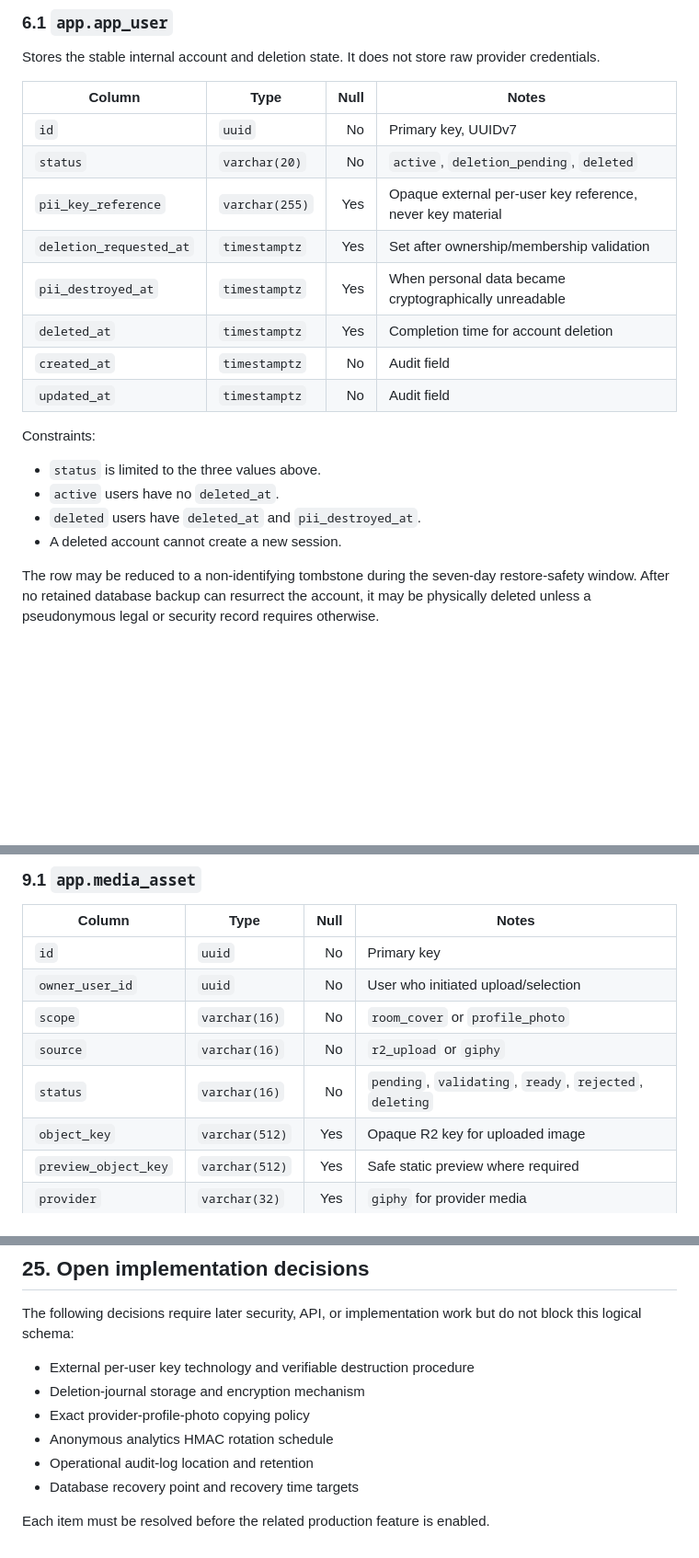
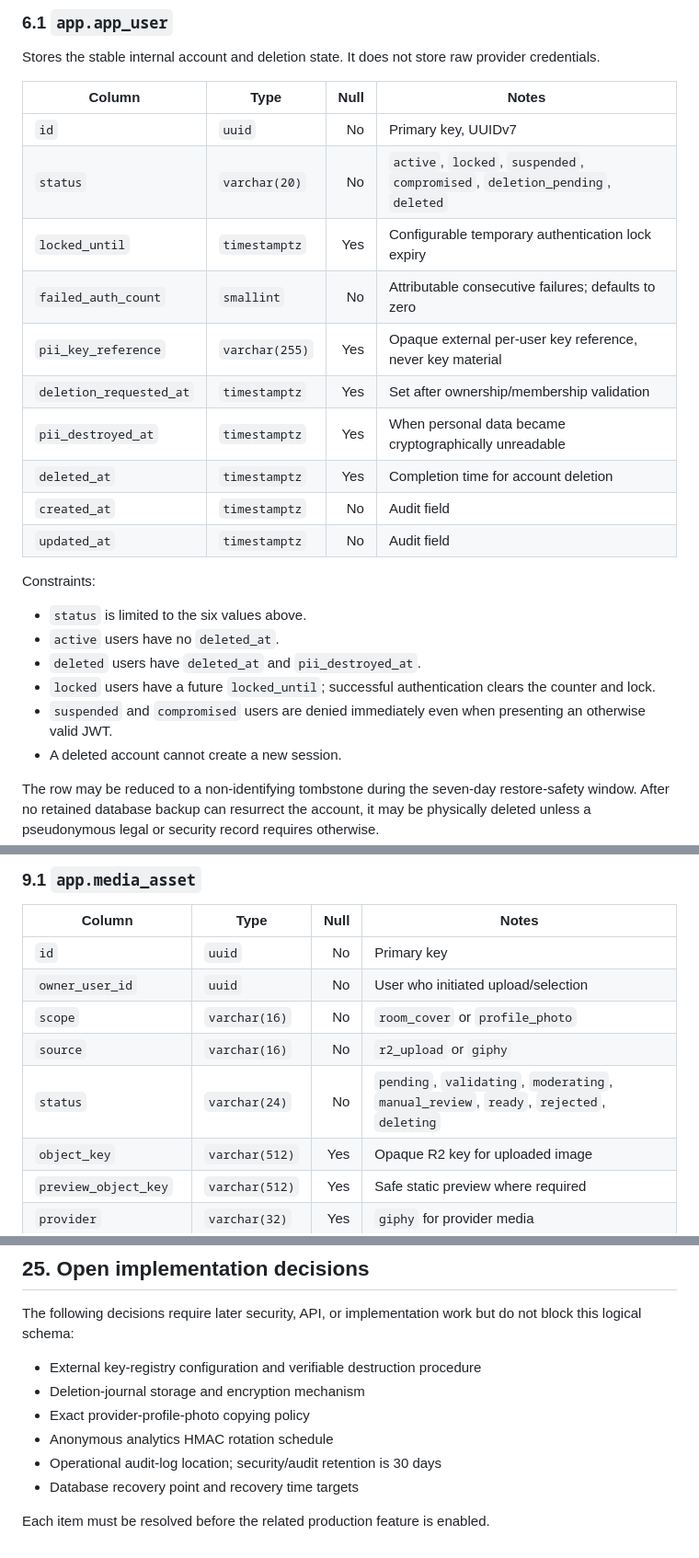
Before and after one commit to cosmoimai/Hyped, a Markdown page: docs/06-database-design.md, 3 parts joined by grey strips. Shown at 92% size. GitHub-like rendering; blank space fills up the shorter version.

```diff
--- a/docs/06-database-design.md
+++ b/docs/06-database-design.md
@@ -121,7 +121,9 @@ Stores the stable internal account and deletion state. It does not store raw pro
 | Column | Type | Null | Notes |
 |---|---|---:|---|
 | `id` | `uuid` | No | Primary key, UUIDv7 |
-| `status` | `varchar(20)` | No | `active`, `deletion_pending`, `deleted` |
+| `status` | `varchar(20)` | No | `active`, `locked`, `suspended`, `compromised`, `deletion_pending`, `deleted` |
+| `locked_until` | `timestamptz` | Yes | Configurable temporary authentication lock expiry |
+| `failed_auth_count` | `smallint` | No | Attributable consecutive failures; defaults to zero |
 | `pii_key_reference` | `varchar(255)` | Yes | Opaque external per-user key reference, never key material |
 | `deletion_requested_at` | `timestamptz` | Yes | Set after ownership/membership validation |
 | `pii_destroyed_at` | `timestamptz` | Yes | When personal data became cryptographically unreadable |
@@ -131,9 +133,11 @@ Stores the stable internal account and deletion state. It does not store raw pro
 
 Constraints:
 
-- `status` is limited to the three values above.
+- `status` is limited to the six values above.
 - `active` users have no `deleted_at`.
 - `deleted` users have `deleted_at` and `pii_destroyed_at`.
+- `locked` users have a future `locked_until`; successful authentication clears the counter and lock.
+- `suspended` and `compromised` users are denied immediately even when presenting an otherwise valid JWT.
 - A deleted account cannot create a new session.
 
 The row may be reduced to a non-identifying tombstone during the seven-day restore-safety window. After no retained database backup can resurrect the account, it may be physically deleted unless a pseudonymous legal or security record requires otherwise.
@@ -338,7 +360,7 @@ Rotation updates both stored credential values and increments `generation` in on
 | `owner_user_id` | `uuid` | No | User who initiated upload/selection |
 | `scope` | `varchar(16)` | No | `room_cover` or `profile_photo` |
 | `source` | `varchar(16)` | No | `r2_upload` or `giphy` |
-| `status` | `varchar(16)` | No | `pending`, `validating`, `ready`, `rejected`, `deleting` |
+| `status` | `varchar(24)` | No | `pending`, `validating`, `moderating`, `manual_review`, `ready`, `rejected`, `deleting` |
 | `object_key` | `varchar(512)` | Yes | Opaque R2 key for uploaded image |
 | `preview_object_key` | `varchar(512)` | Yes | Safe static preview where required |
 | `provider` | `varchar(32)` | Yes | `giphy` for provider media |
@@ -779,11 +806,11 @@ No partitioning is required initially. Partitioning for analytics or outbox tabl
 
 The following decisions require later security, API, or implementation work but do not block this logical schema:
 
-- External per-user key technology and verifiable destruction procedure
+- External key-registry configuration and verifiable destruction procedure
 - Deletion-journal storage and encryption mechanism
 - Exact provider-profile-photo copying policy
 - Anonymous analytics HMAC rotation schedule
-- Operational audit-log location and retention
+- Operational audit-log location; security/audit retention is 30 days
 - Database recovery point and recovery time targets
 
 Each item must be resolved before the related production feature is enabled.
```
Also changed, not shown: other parts of docs/06-database-design.md (+29 -6 lines).
